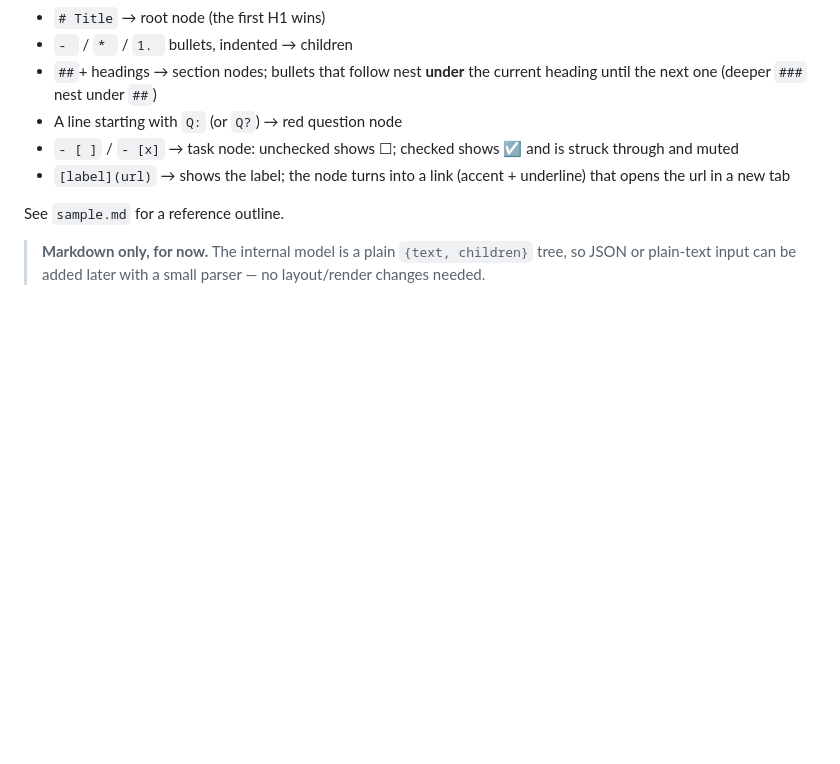
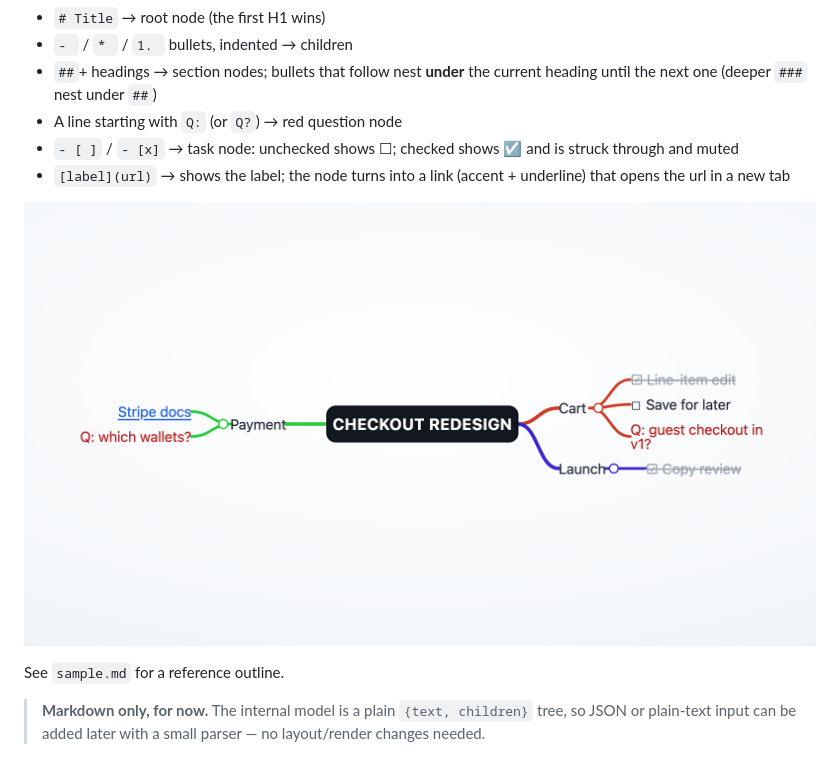
Before and after one commit to mphuongth/md2mindmap, a Markdown page: README.md, the part around one of its changes. GitHub-like rendering; blank space fills up the shorter version.

```diff
--- a/README.md
+++ b/README.md
@@ -43,6 +45,8 @@ Any `.md` whose nesting uses:
   struck through and muted
 - `[label](url)` → shows the label; the node turns into a link (accent +
   underline) that opens the url in a new tab
+
+![Tasks render as ☐ / ☑ (done ones muted and struck through), links are underlined, and Q: lines are red.](screenshots/preview.png)
 
 See `sample.md` for a reference outline.
 
```
Also changed, not shown: other parts of README.md (+4 -2 lines), screenshots/app.png (added).
